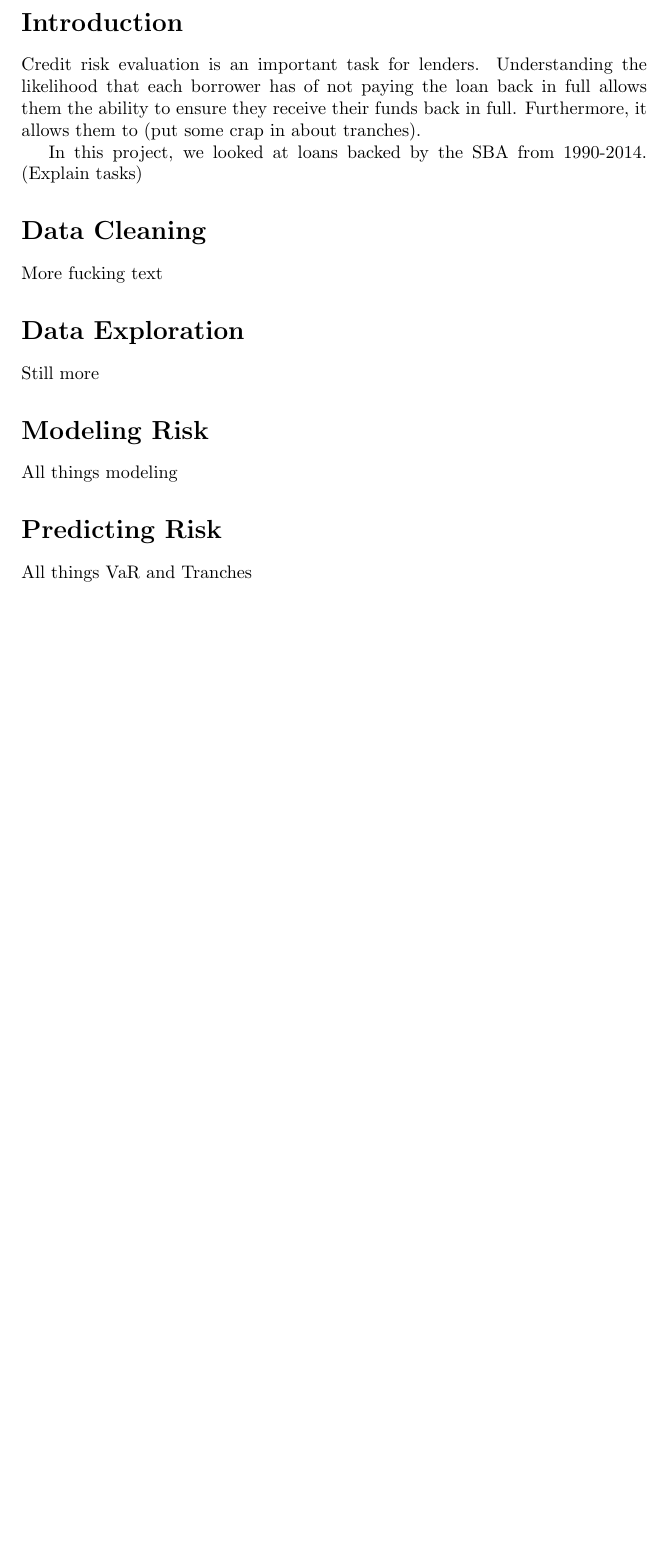
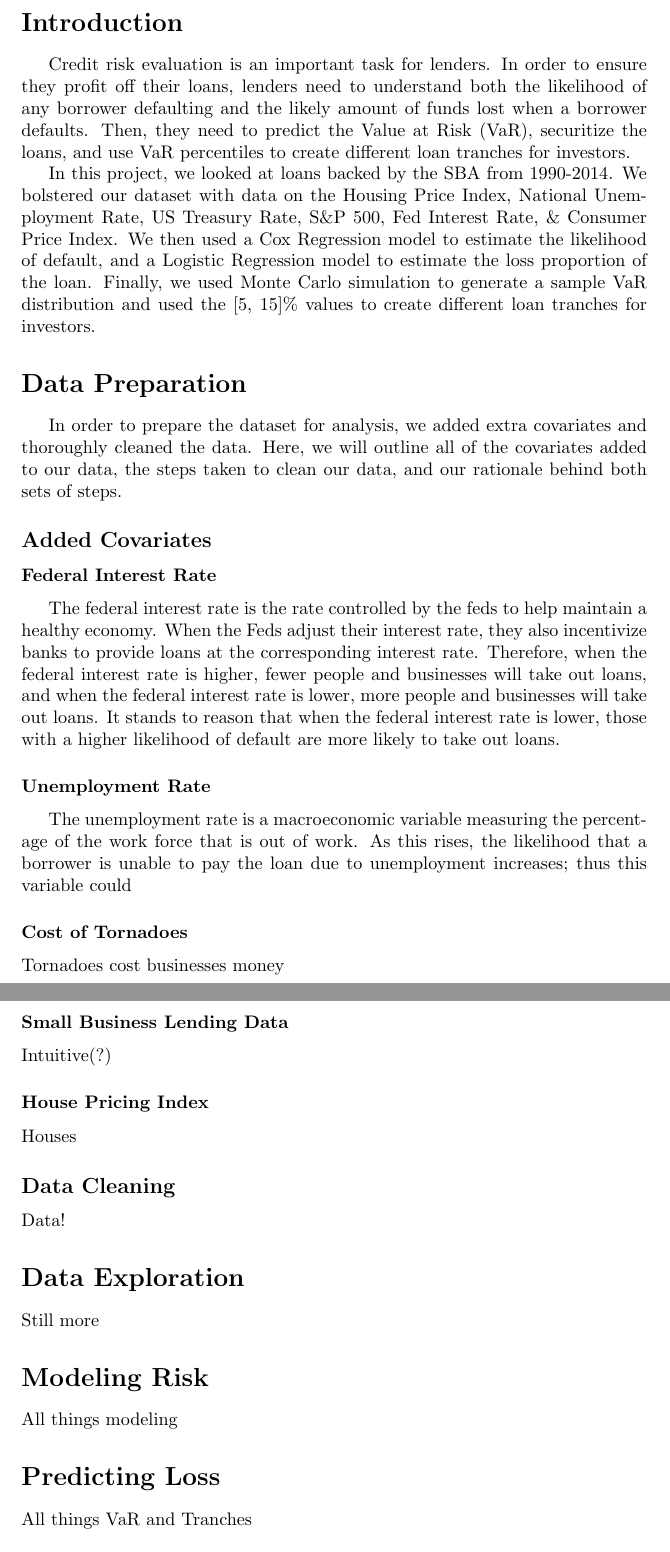
Before and after one commit to yasht2010/MSE_246_p1, a LaTeX document (Project_Report.tex): part of page 2 of 2 before the commit and two parts of pages 2 and 3 of 3 after it, the two joined at a grey line, cut so that both start at the same text, the shorter picture padded with empty space. Compiled offline with pdfLaTeX.

Commit message:
Add files via upload

```diff
--- a/Project_Report.tex
+++ b/Project_Report.tex
@@ -1,9 +1,11 @@
 \documentclass[]{report}
 \usepackage{comment}
+\usepackage{tabto}
 \usepackage{listings}  % Lets us directly place R code in report
 
 % Title Page
 \title{MS\&E 246 Project Report}
+\date{March 2, 2017}
 \author{Brent, Daniel, Peng, and Yash}
 
 
@@ -11,12 +13,35 @@
 \maketitle
 
 \section*{Introduction}
-	Credit risk evaluation is an important task for lenders. Understanding the likelihood that each borrower has of not paying the loan back in full allows them the ability to ensure they receive their funds back in full. Furthermore, it allows them to (put some crap in about tranches).
 
-	In this project, we looked at loans backed by the SBA from 1990-2014. (Explain tasks)
+	\tab Credit risk evaluation is an important task for lenders. In order to ensure they profit off their loans, lenders need to understand both the likelihood of any borrower defaulting and the likely amount of funds lost when a borrower defaults. Then, they need to predict the Value at Risk (VaR), securitize the loans, and use VaR percentiles to create different loan tranches for investors.
 
-\section*{Data Cleaning}
-	More fucking text
+	In this project, we looked at loans backed by the SBA from 1990-2014. We bolstered our dataset with data on the Housing Price Index, National Unemployment Rate, US Treasury Rate, S\&P 500, Fed Interest Rate, \& Consumer Price Index.	We then used a Cox Regression model to estimate the likelihood of default, and a Logistic Regression model to estimate the loss proportion of the loan. Finally, we used Monte Carlo simulation to generate a sample VaR distribution and used the [5, 15]\% values to create different loan tranches for investors.
+
+\section*{Data Preparation}
+
+	\tab In order to prepare the dataset for analysis, we added extra covariates  and thoroughly cleaned the data. Here, we will outline all of the covariates added to our data, the steps taken to clean our data, and our rationale behind both sets of steps.
+
+	\subsection*{Added Covariates}
+
+	\subsubsection{Federal Interest Rate}
+		\tab The federal interest rate is the rate controlled by the feds to help maintain a healthy economy. When the Feds adjust their interest rate, they also incentivize banks to provide loans at the corresponding interest rate. Therefore, when the federal interest rate is higher, fewer people and businesses will take out loans, and when the federal interest rate is lower, more people and businesses will take out loans. It stands to reason that when the federal interest rate is lower, those with a higher likelihood of default are more likely to take out loans.
+
+		\subsubsection*{Unemployment Rate}
+		\tab The unemployment rate is a macroeconomic variable measuring the percentage of the work force that is out of work. As this rises, the likelihood that a borrower is unable to pay the loan due to unemployment increases; thus this variable could
+
+		\subsubsection*{Cost of Tornadoes}
+		Tornadoes cost businesses money
+
+		\subsubsection*{Small Business Lending Data}
+		Intuitive(?)
+
+		\subsubsection*{House Pricing Index}
+		Houses
+
+
+	\subsection*{Data Cleaning}
+		Data!
 
 \section*{Data Exploration}
 	Still more
@@ -24,7 +49,7 @@
 \section*{Modeling Risk}
 	All things modeling
 
-\section*{Predicting Risk}
+\section*{Predicting Loss}
 	All things VaR and Tranches
 
 \section*{Summary}
```
Also changed, not shown: Project_Report.tex (2 more changed lines).
